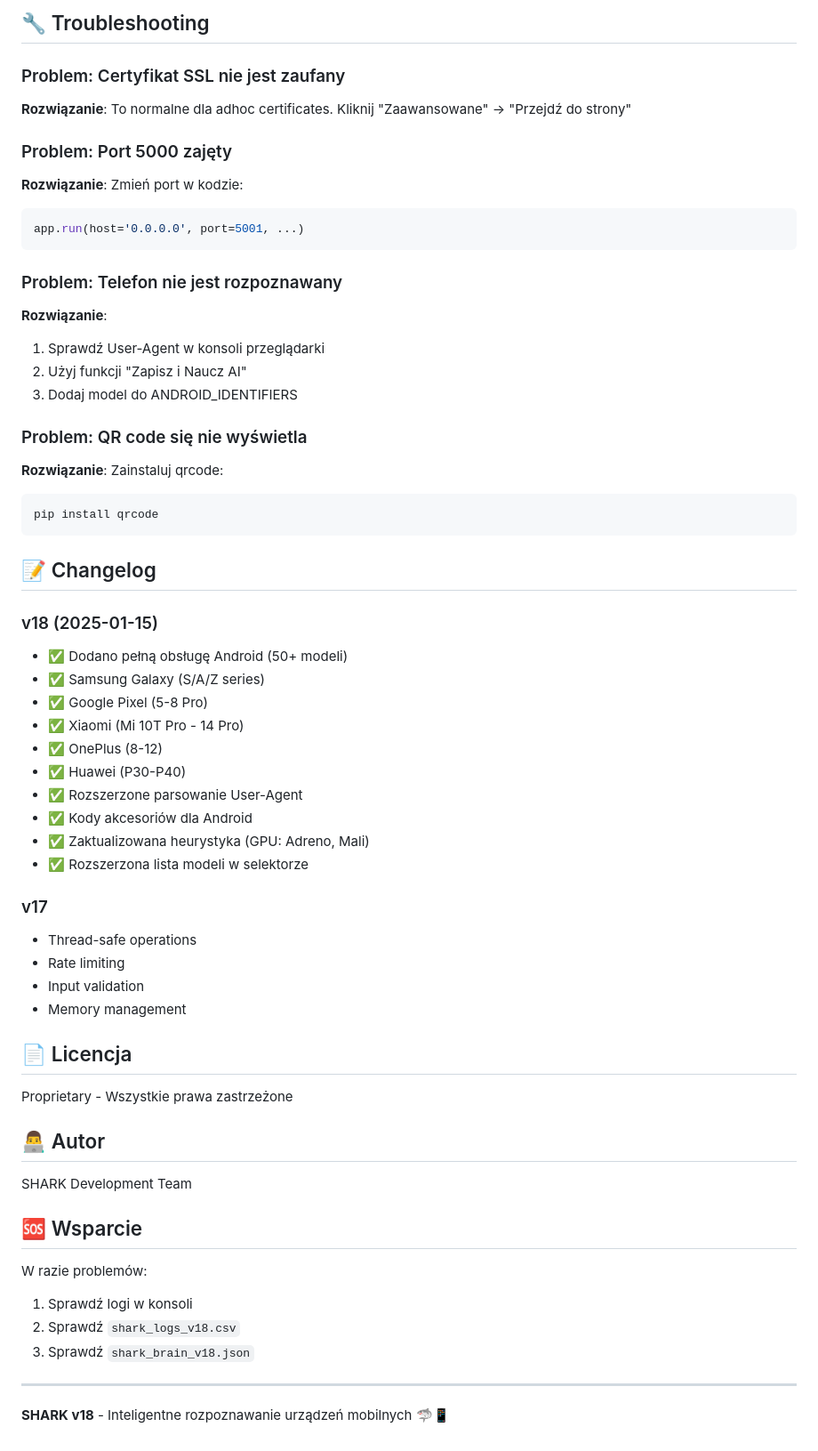
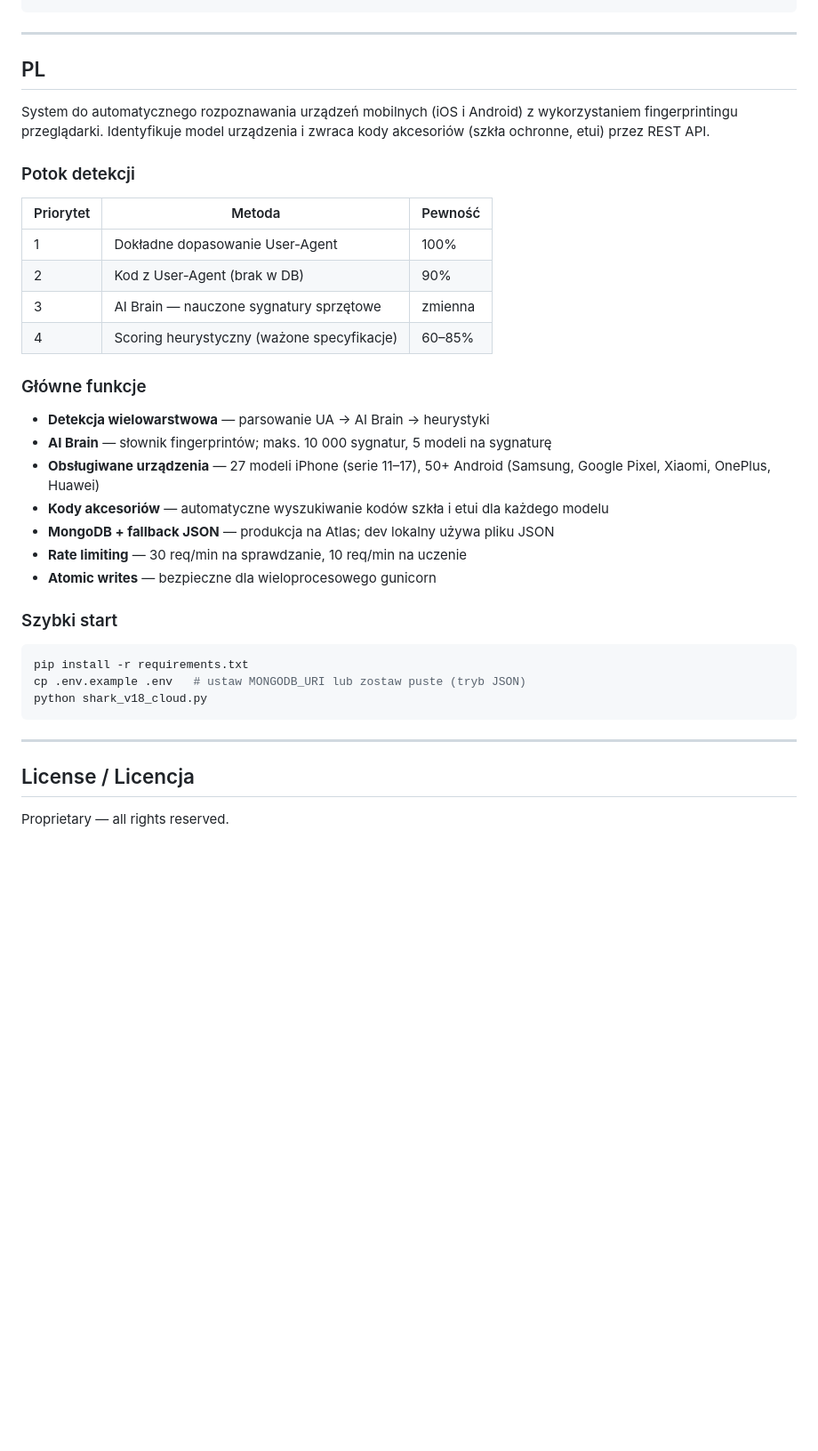
Before and after one commit to dragon15555000/Apikacja_shark, a Markdown page: README.md, the part around one of its changes. Shown at 89% size. Drawn GitHub-style; blank space fills up the shorter version.

````diff
--- a/README.md
+++ b/README.md
@@ -355,61 +79,39 @@ Max signatures: 10000
-## 🔧 Troubleshooting
-
-### Problem: Certyfikat SSL nie jest zaufany
-**Rozwiązanie**: To normalne dla adhoc certificates. Kliknij "Zaawansowane" → "Przejdź do strony"
-
-### Problem: Port 5000 zajęty
-**Rozwiązanie**: Zmień port w kodzie:
-```python
-app.run(host='0.0.0.0', port=5001, ...)
-```
-
-### Problem: Telefon nie jest rozpoznawany
-**Rozwiązanie**:
-1. Sprawdź User-Agent w konsoli przeglądarki
-2. Użyj funkcji "Zapisz i Naucz AI"
-3. Dodaj model do ANDROID_IDENTIFIERS
-
-### Problem: QR code się nie wyświetla
-**Rozwiązanie**: Zainstaluj qrcode:
-```bash
-pip install qrcode
-```
-
-## 📝 Changelog
-
-### v18 (2025-01-15)
-- ✅ Dodano pełną obsługę Android (50+ modeli)
-- ✅ Samsung Galaxy (S/A/Z series)
-- ✅ Google Pixel (5-8 Pro)
-- ✅ Xiaomi (Mi 10T Pro - 14 Pro)
-- ✅ OnePlus (8-12)
-- ✅ Huawei (P30-P40)
-- ✅ Rozszerzone parsowanie User-Agent
-- ✅ Kody akcesoriów dla Android
-- ✅ Zaktualizowana heurystyka (GPU: Adreno, Mali)
-- ✅ Rozszerzona lista modeli w selektorze
-
-### v17
-- Thread-safe operations
-- Rate limiting
-- Input validation
-- Memory management
-
-## 📄 Licencja
-
-Proprietary - Wszystkie prawa zastrzeżone
-
-## 👨‍💻 Autor
-
-SHARK Development Team
-
-## 🆘 Wsparcie
-
-W razie problemów:
-1. Sprawdź logi w konsoli
-2. Sprawdź `shark_logs_v18.csv`
-3. Sprawdź `shark_brain_v18.json`
 
 ---
 
-**SHARK v18** - Inteligentne rozpoznawanie urządzeń mobilnych 🦈📱
+## PL
+
+System do automatycznego rozpoznawania urządzeń mobilnych (iOS i Android) z wykorzystaniem fingerprintingu przeglądarki. Identyfikuje model urządzenia i zwraca kody akcesoriów (szkła ochronne, etui) przez REST API.
+
+### Potok detekcji
+
+| Priorytet | Metoda | Pewność |
+|---|---|---|
+| 1 | Dokładne dopasowanie User-Agent | 100% |
+| 2 | Kod z User-Agent (brak w DB) | 90% |
+| 3 | AI Brain — nauczone sygnatury sprzętowe | zmienna |
+| 4 | Scoring heurystyczny (ważone specyfikacje) | 60–85% |
+
+### Główne funkcje
+
+- **Detekcja wielowarstwowa** — parsowanie UA → AI Brain → heurystyki
+- **AI Brain** — słownik fingerprintów; maks. 10 000 sygnatur, 5 modeli na sygnaturę
+- **Obsługiwane urządzenia** — 27 modeli iPhone (serie 11–17), 50+ Android (Samsung, Google Pixel, Xiaomi, OnePlus, Huawei)
+- **Kody akcesoriów** — automatyczne wyszukiwanie kodów szkła i etui dla każdego modelu
+- **MongoDB + fallback JSON** — produkcja na Atlas; dev lokalny używa pliku JSON
+- **Rate limiting** — 30 req/min na sprawdzanie, 10 req/min na uczenie
+- **Atomic writes** — bezpieczne dla wieloprocesowego gunicorn
+
+### Szybki start
+
+```bash
+pip install -r requirements.txt
+cp .env.example .env   # ustaw MONGODB_URI lub zostaw puste (tryb JSON)
+python shark_v18_cloud.py
+```
+
+---
+
+## License / Licencja
+
+Proprietary — all rights reserved.
````
Also changed, not shown: other parts of README.md (+55 -331 lines).
